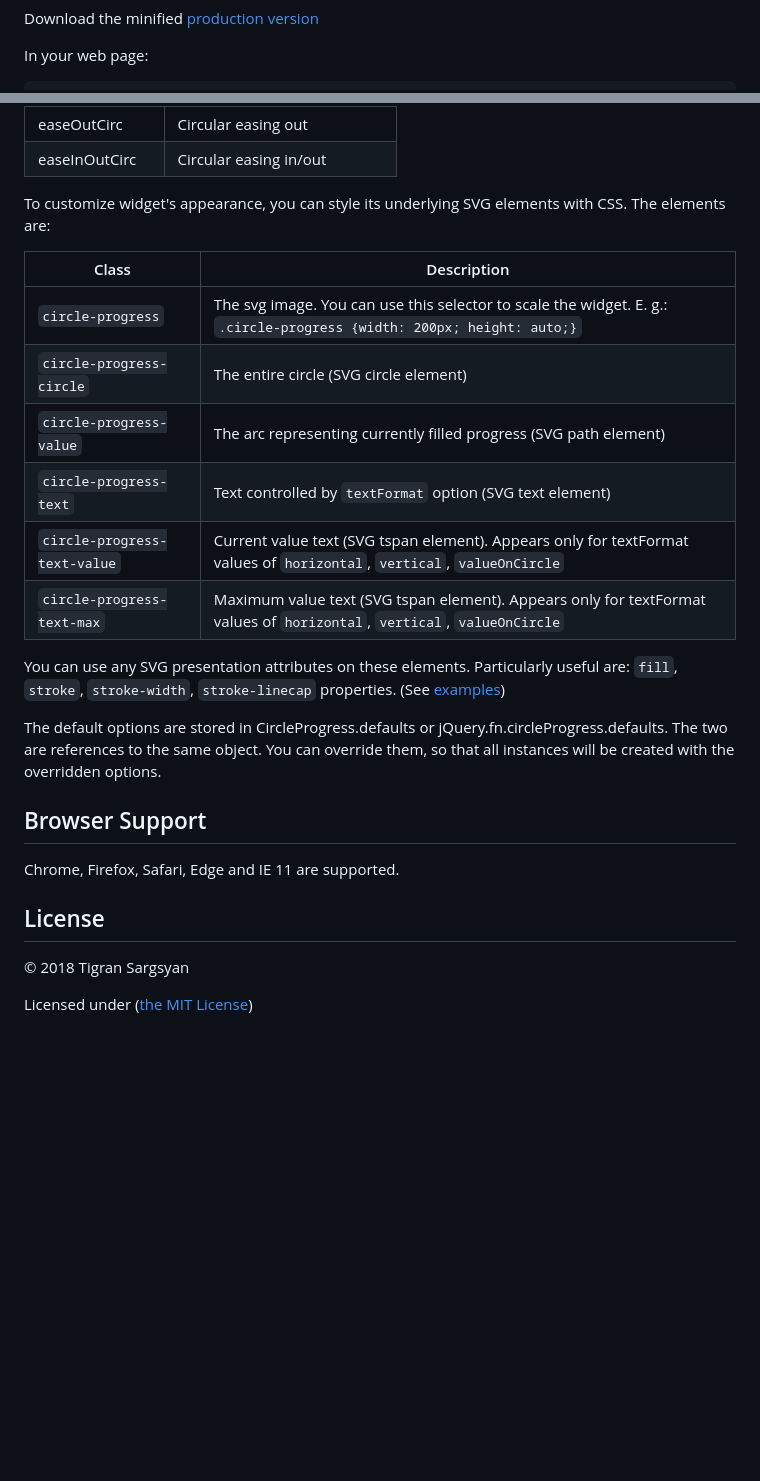
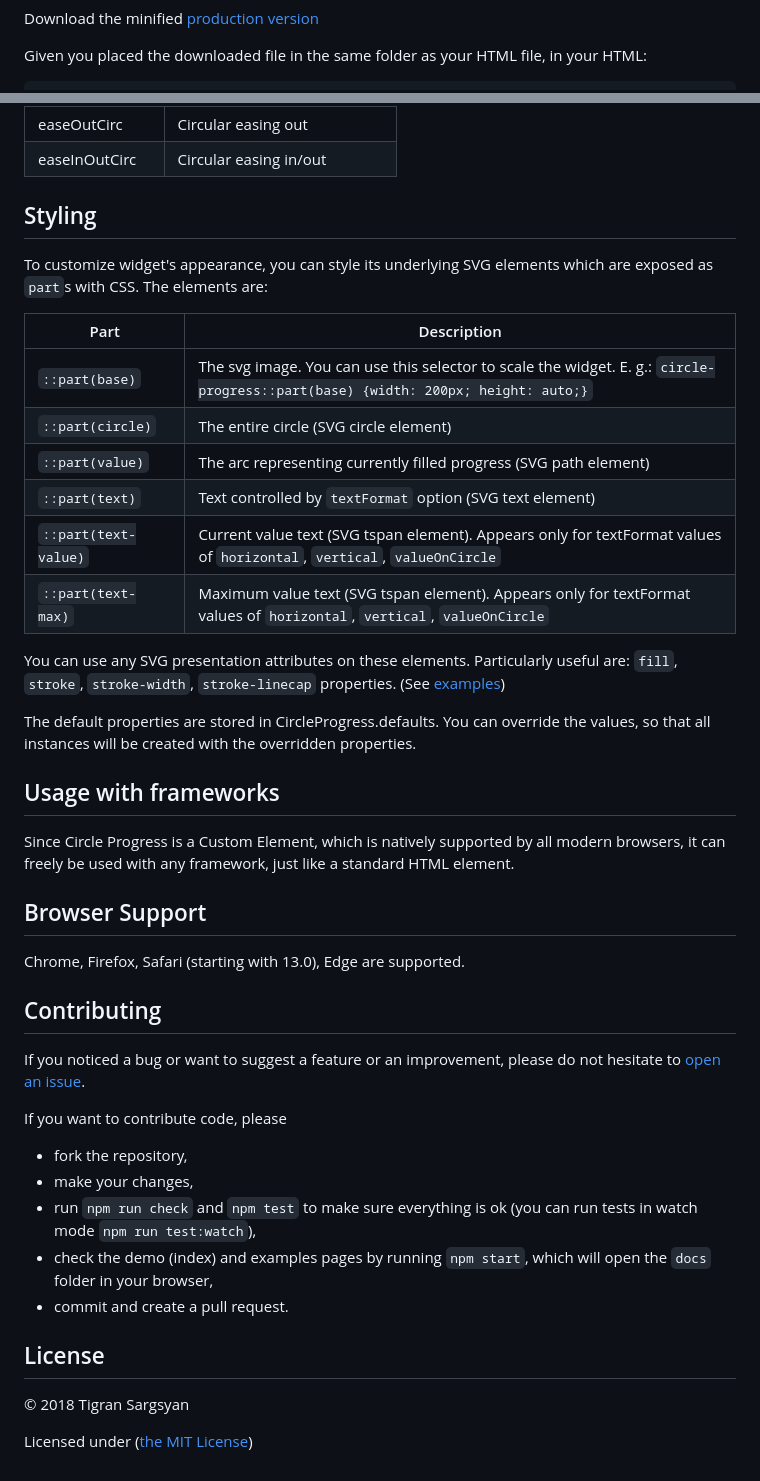
Before and after one commit to tigrr/circle-progress, a Markdown page: readme.md, 2 parts joined by grey strips. Drawn GitHub-style; blank space fills up the shorter version.

````diff
--- a/readme.md
+++ b/readme.md
@@ -41,4 +75,4 @@ Note: you can currently only use plain JavaScript version as an npm module (not
 Download the minified [production version][vanilla-min]
 
-In your web page:
+Given you placed the downloaded file in the same folder as your HTML file, in your HTML:
 ```html
@@ -178,26 +173,43 @@ The predefined animation easing functions:
 | easeOutCirc    | Circular easing out |
 | easeInOutCirc  | Circular easing in/out |
 
-To customize widget's appearance, you can style its underlying SVG elements with CSS.
+## Styling
+
+To customize widget's appearance, you can style its underlying SVG elements which are exposed as `part`s with CSS.
 The elements are:
 
-| Class                        | Description |
-| ---------------------------  | ----------- |
-| `circle-progress`            | The svg image. You can use this selector to scale the widget. E. g.: `.circle-progress {width: 200px; height: auto;}` |
-| `circle-progress-circle`     | The entire circle (SVG circle element) |
-| `circle-progress-value`      | The arc representing currently filled progress (SVG path element) |
-| `circle-progress-text`       | Text controlled by `textFormat` option (SVG text element) |
-| `circle-progress-text-value` | Current value text (SVG tspan element). Appears only for textFormat values of `horizontal`, `vertical`, `valueOnCircle` |
-| `circle-progress-text-max`   | Maximum value text (SVG tspan element). Appears only for textFormat values of `horizontal`, `vertical`, `valueOnCircle` |
+| Part                  | Description |
+| --------------------- | ----------- |
+| `::part(base)`        | The svg image. You can use this selector to scale the widget. E. g.: `circle-progress::part(base) {width: 200px; height: auto;}` |
+| `::part(circle)`      | The entire circle (SVG circle element) |
+| `::part(value)`       | The arc representing currently filled progress (SVG path element) |
+| `::part(text)`        | Text controlled by `textFormat` option (SVG text element) |
+| `::part(text-value)`  | Current value text (SVG tspan element). Appears only for textFormat values of `horizontal`, `vertical`, `valueOnCircle` |
+| `::part(text-max)`    | Maximum value text (SVG tspan element). Appears only for textFormat values of `horizontal`, `vertical`, `valueOnCircle` |
 
 You can use any SVG presentation attributes on these elements. Particularly useful are:
 `fill`, `stroke`, `stroke-width`, `stroke-linecap` properties. (See [examples][examples])
 
-The default options are stored in CircleProgress.defaults or jQuery.fn.circleProgress.defaults. The two are references to the same object. You can override them, so that all instances will be created with the overridden options.
+The default properties are stored in CircleProgress.defaults. You can override the values, so that all instances will be created with the overridden properties.
 
+## Usage with frameworks
+
+Since Circle Progress is a Custom Element, which is natively supported by all modern browsers, it can freely be used with any framework, just like a standard HTML element.
 
 ## Browser Support
-Chrome, Firefox, Safari, Edge and IE 11 are supported.
+
+Chrome, Firefox, Safari (starting with 13.0), Edge are supported.
+
+## Contributing
+
+If you noticed a bug or want to suggest a feature or an improvement, please do not hesitate to [open an issue](https://github.com/tigrr/circle-progress/issues/new).
+
+If you want to contribute code, please
+- fork the repository,
+- make your changes,
+- run `npm run check` and `npm test` to make sure everything is ok (you can run tests in watch mode `npm run test:watch`),
+- check the demo (index) and examples pages by running `npm start`, which will open the `docs` folder in your browser,
+- commit and create a pull request.
 
 
 ## License
````
Also changed, not shown: other parts of readme.md (+81 -87 lines).
